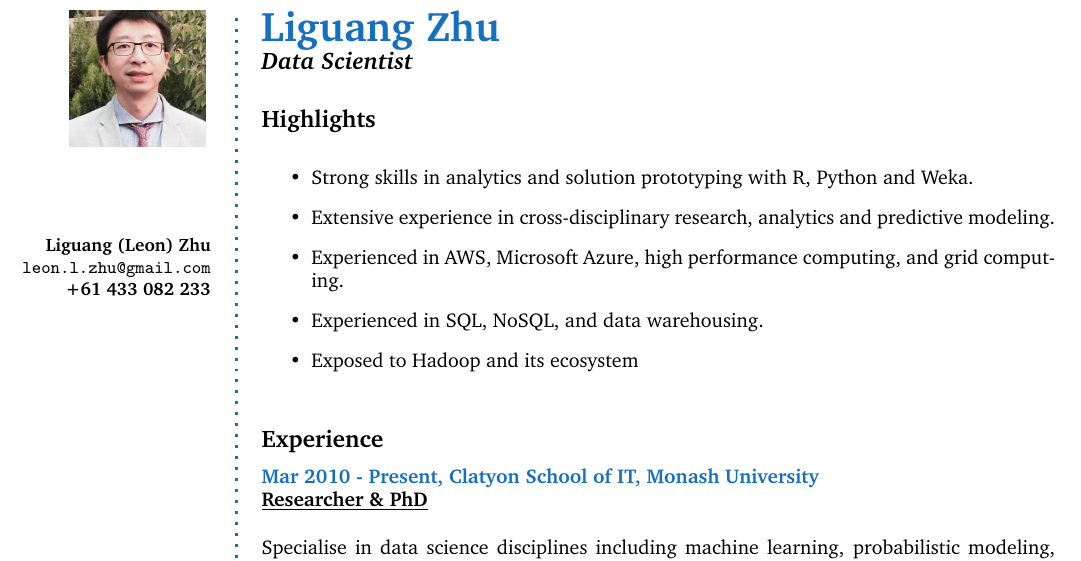
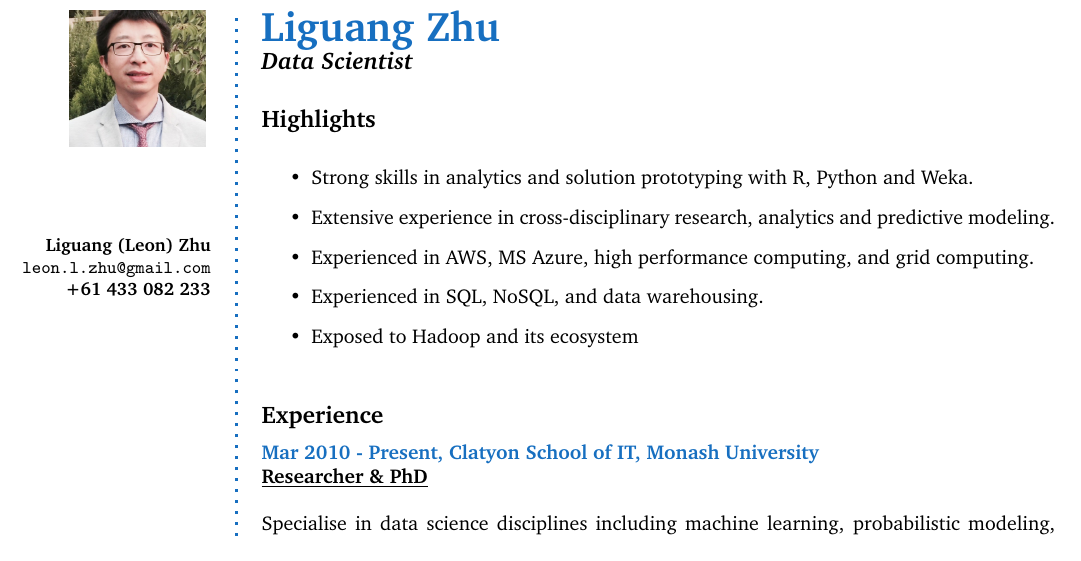
Before and after one commit to zhuliguang/Resume, a LaTeX CV (CV.tex): part of page 1 of 3, cut so that both start at the same text. Compiled offline with pdfLaTeX.

Commit message:
error fixing

```diff
--- a/CV.tex
+++ b/CV.tex
@@ -136,7 +136,7 @@
         \item Strong skills in analytics and solution prototyping with R, Python and Weka.
 %        \item Proven capablity of designing novel machine learning algorithms with probabilistic modeling and graph theory.
         \item Extensive experience in cross-disciplinary research, analytics and predictive modeling.
-        \item Experienced in AWS, Microsoft Azure, high performance computing, and grid computing.
+        \item Experienced in AWS, MS Azure, high performance computing, and grid computing.
         \item Experienced in SQL, NoSQL, and data warehousing.
         \item Exposed to Hadoop and its ecosystem
     \end{itemize}
```
